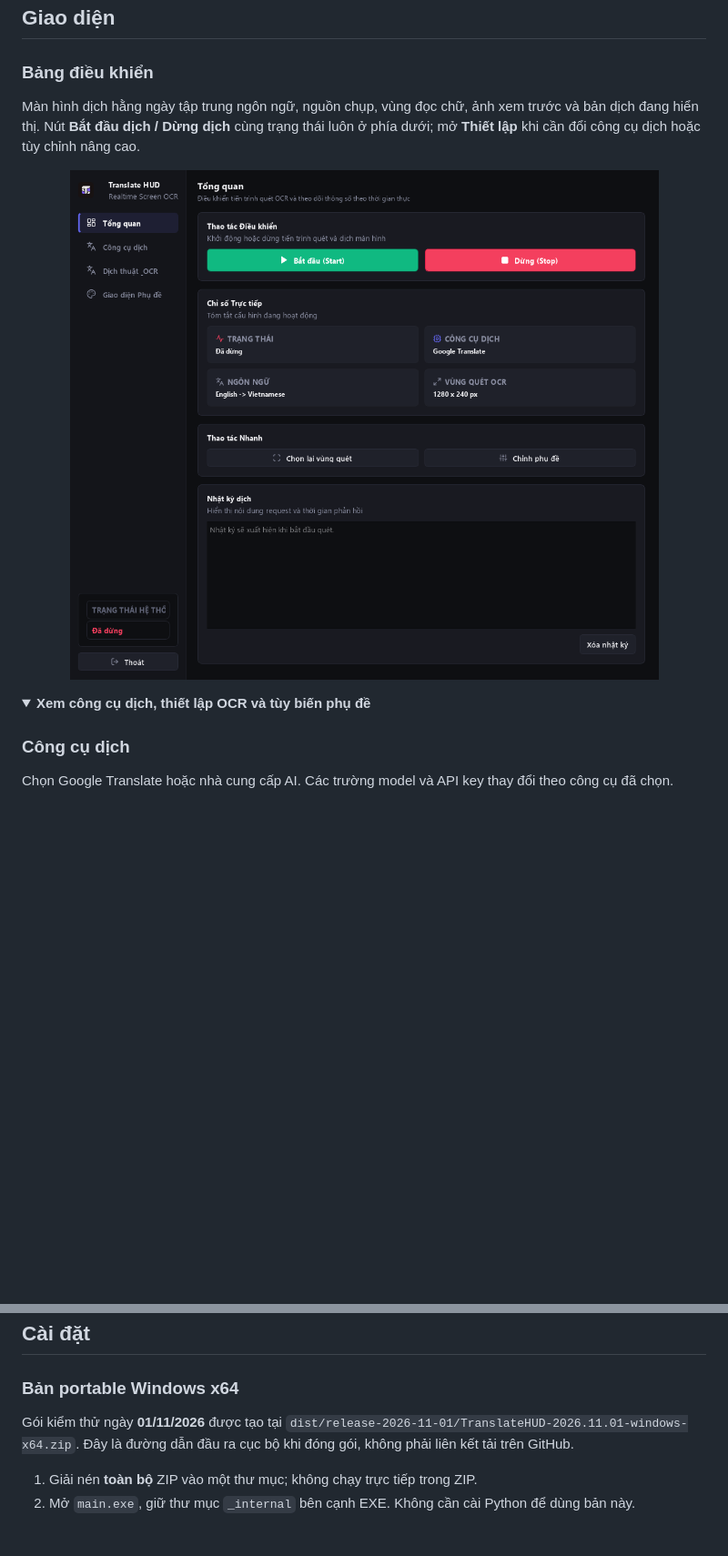
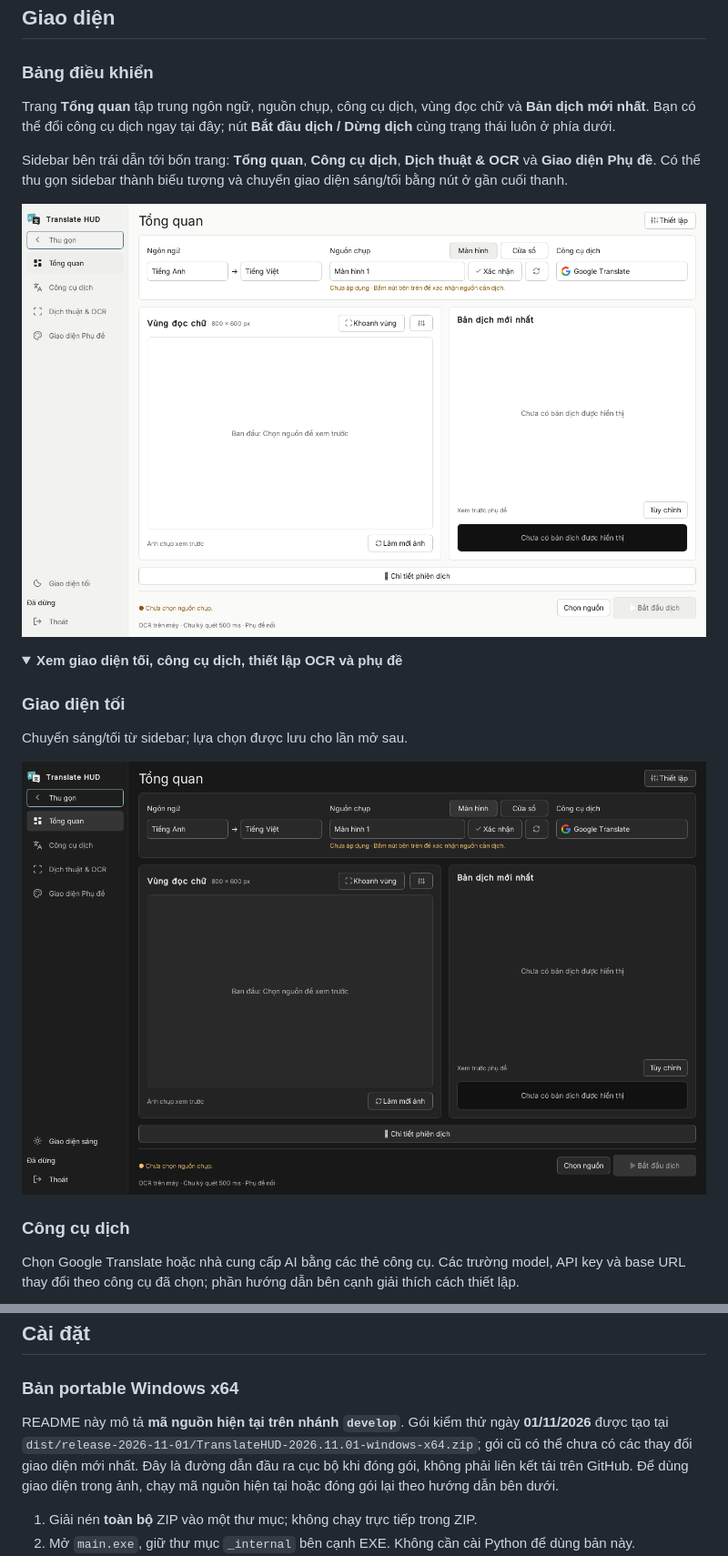
Before and after one commit to DoThanhBinh09052004/Realtime_Translator_Sreen, a Markdown page: README.md, 2 parts joined by grey strips. Shown at 91% size. GitHub-like rendering; pictures changed too: assets/readme/dashboard-dark.png (added), assets/readme/dashboard.png; folded sections open; blank space fills up the shorter version.

```diff
--- a/README.md
+++ b/README.md
@@ -33,20 +33,28 @@ Mặc định dùng **Google Translate, không cần API key**. Bạn cũng có
 
 ### Bảng điều khiển
 
-Màn hình dịch hằng ngày tập trung ngôn ngữ, nguồn chụp, vùng đọc chữ, ảnh xem trước và bản dịch đang hiển thị. Nút **Bắt đầu dịch / Dừng dịch** cùng trạng thái luôn ở phía dưới; mở **Thiết lập** khi cần đổi công cụ dịch hoặc tùy chỉnh nâng cao.
+Trang **Tổng quan** tập trung ngôn ngữ, nguồn chụp, công cụ dịch, vùng đọc chữ và **Bản dịch mới nhất**. Bạn có thể đổi công cụ dịch ngay tại đây; nút **Bắt đầu dịch / Dừng dịch** cùng trạng thái luôn ở phía dưới.
+
+Sidebar bên trái dẫn tới bốn trang: **Tổng quan**, **Công cụ dịch**, **Dịch thuật & OCR** và **Giao diện Phụ đề**. Có thể thu gọn sidebar thành biểu tượng và chuyển giao diện sáng/tối bằng nút ở gần cuối thanh.
 
 <p align="center">
   <a href="assets/readme/dashboard.png">
-    <img src="assets/readme/dashboard.png" alt="Bảng điều khiển Translate HUD với Google Translate, English sang Vietnamese và vùng quét 1280 × 240 px" width="920">
+    <img src="assets/readme/dashboard.png" alt="Trang Tổng quan hiện tại với sidebar, ngôn ngữ, nguồn chụp, Google Translate, vùng đọc chữ và bản dịch mới nhất" width="1100">
   </a>
 </p>
 
 <details>
-<summary><strong>Xem công cụ dịch, thiết lập OCR và tùy biến phụ đề</strong></summary>
+<summary><strong>Xem giao diện tối, công cụ dịch, thiết lập OCR và phụ đề</strong></summary>
+
+### Giao diện tối
+
+Chuyển sáng/tối từ sidebar; lựa chọn được lưu cho lần mở sau.
+
+![Trang Tổng quan trong giao diện tối](assets/readme/dashboard-dark.png)
 
 ### Công cụ dịch
 
-Chọn Google Translate hoặc nhà cung cấp AI. Các trường model và API key thay đổi theo công cụ đã chọn.
+Chọn Google Translate hoặc nhà cung cấp AI bằng các thẻ công cụ. Các trường model, API key và base URL thay đổi theo công cụ đã chọn; phần hướng dẫn bên cạnh giải thích cách thiết lập.
 
 ![Trang chọn công cụ dịch với Google Translate không cần API key](assets/readme/translation.png)
 
@@ -100,7 +110,7 @@ OCR xử lý ảnh trên máy sau khi có đủ model. Phần dịch gửi **vă
 
 ### Bản portable Windows x64
 
-Gói kiểm thử ngày **01/11/2026** được tạo tại `dist/release-2026-11-01/TranslateHUD-2026.11.01-windows-x64.zip`. Đây là đường dẫn đầu ra cục bộ khi đóng gói, không phải liên kết tải trên GitHub.
+README này mô tả **mã nguồn hiện tại trên nhánh `develop`**. Gói kiểm thử ngày **01/11/2026** được tạo tại `dist/release-2026-11-01/TranslateHUD-2026.11.01-windows-x64.zip`; gói cũ có thể chưa có các thay đổi giao diện mới nhất. Đây là đường dẫn đầu ra cục bộ khi đóng gói, không phải liên kết tải trên GitHub. Để dùng giao diện trong ảnh, chạy mã nguồn hiện tại hoặc đóng gói lại theo hướng dẫn bên dưới.
 
 1. Giải nén **toàn bộ** ZIP vào một thư mục; không chạy trực tiếp trong ZIP.
 2. Mở `main.exe`, giữ thư mục `_internal` bên cạnh EXE. Không cần cài Python để dùng bản này.
```
Also changed, not shown: other parts of README.md (+13 -9 lines), assets/readme/ocr.png, assets/readme/subtitles.png, assets/readme/translation.png.
